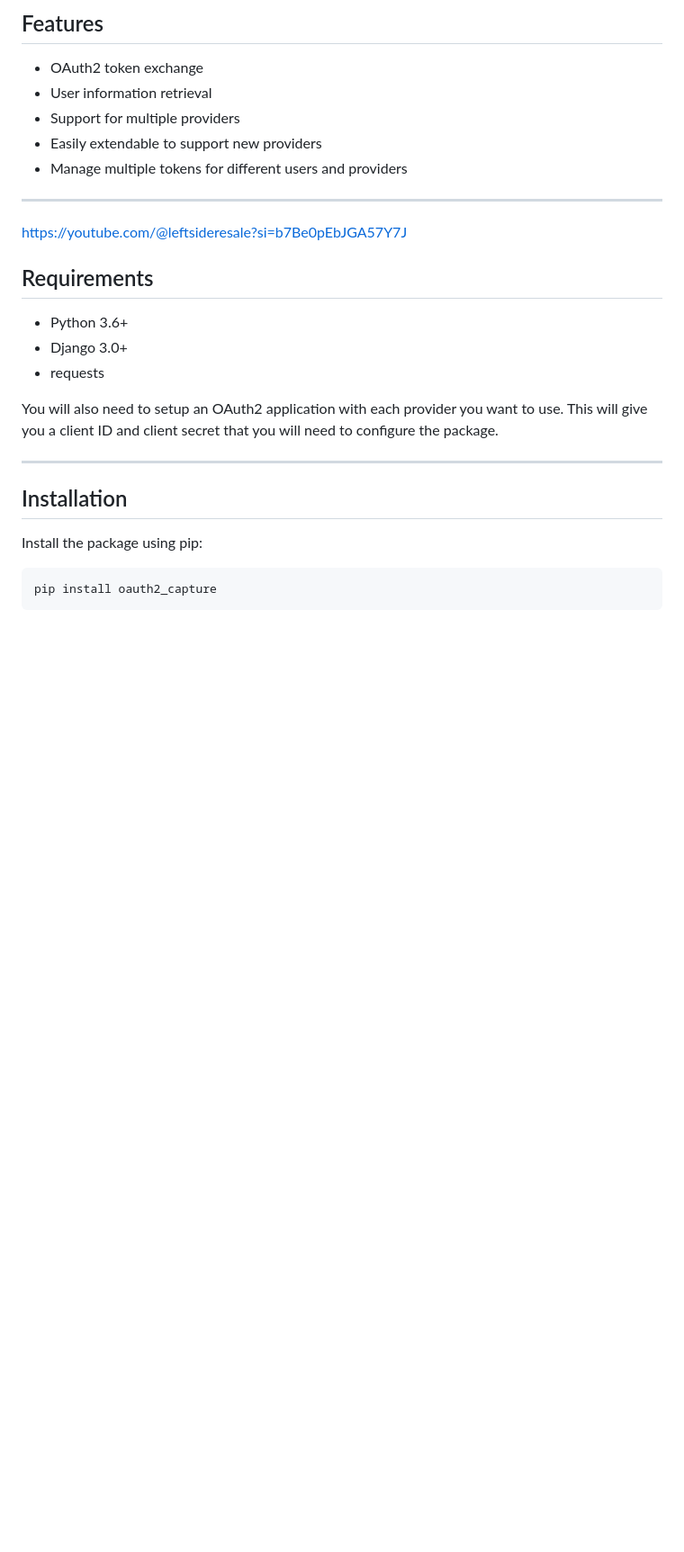
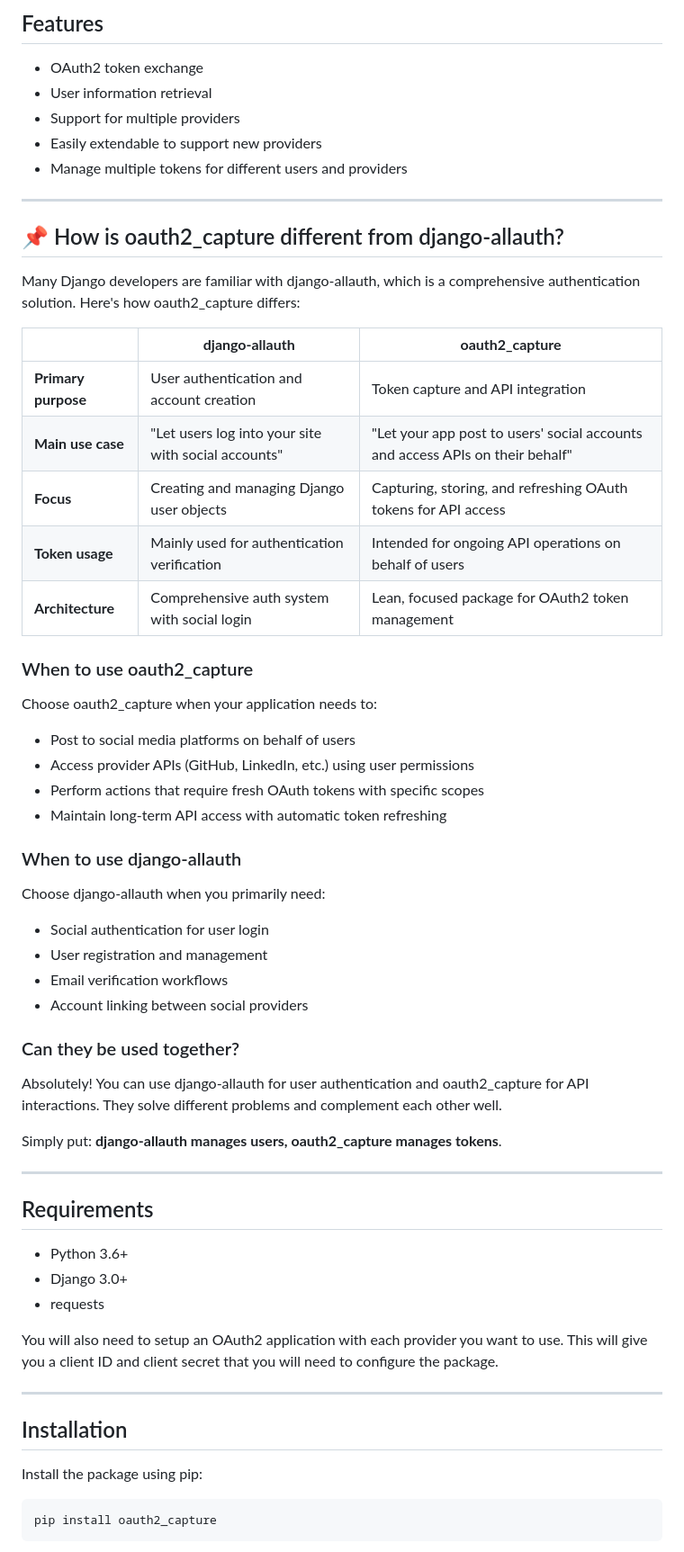
Before and after one commit to heysamtexas/django-oauth2-capture, a Markdown page: README.md, the part around the change. Shown at 90% size. GitHub-like rendering; blank space fills up the shorter version.

Commit message:
docs(readme): added comparision to allauth

```diff
--- a/README.md
+++ b/README.md
@@ -29,8 +29,43 @@ providers:
 
 ---
 
+## 📌 How is oauth2_capture different from django-allauth?
 
-https://youtube.com/@leftsideresale?si=b7Be0pEbJGA57Y7J
+Many Django developers are familiar with django-allauth, which is a comprehensive authentication solution. Here's how oauth2_capture differs:
+
+|                    | **django-allauth**                                  | **oauth2_capture**                                      |
+|--------------------|-----------------------------------------------------|----------------------------------------------------------|
+| **Primary purpose**| User authentication and account creation            | Token capture and API integration                        |
+| **Main use case**  | "Let users log into your site with social accounts" | "Let your app post to users' social accounts and access APIs on their behalf" |
+| **Focus**          | Creating and managing Django user objects           | Capturing, storing, and refreshing OAuth tokens for API access |
+| **Token usage**    | Mainly used for authentication verification         | Intended for ongoing API operations on behalf of users   |
+| **Architecture**   | Comprehensive auth system with social login         | Lean, focused package for OAuth2 token management        |
+
+### When to use oauth2_capture
+
+Choose oauth2_capture when your application needs to:
+
+- Post to social media platforms on behalf of users
+- Access provider APIs (GitHub, LinkedIn, etc.) using user permissions
+- Perform actions that require fresh OAuth tokens with specific scopes
+- Maintain long-term API access with automatic token refreshing
+
+### When to use django-allauth
+
+Choose django-allauth when you primarily need:
+
+- Social authentication for user login
+- User registration and management
+- Email verification workflows
+- Account linking between social providers
+
+### Can they be used together?
+
+Absolutely! You can use django-allauth for user authentication and oauth2_capture for API interactions. They solve different problems and complement each other well.
+
+Simply put: **django-allauth manages users, oauth2_capture manages tokens**.
+
+---
 
 
 ## Requirements
```
